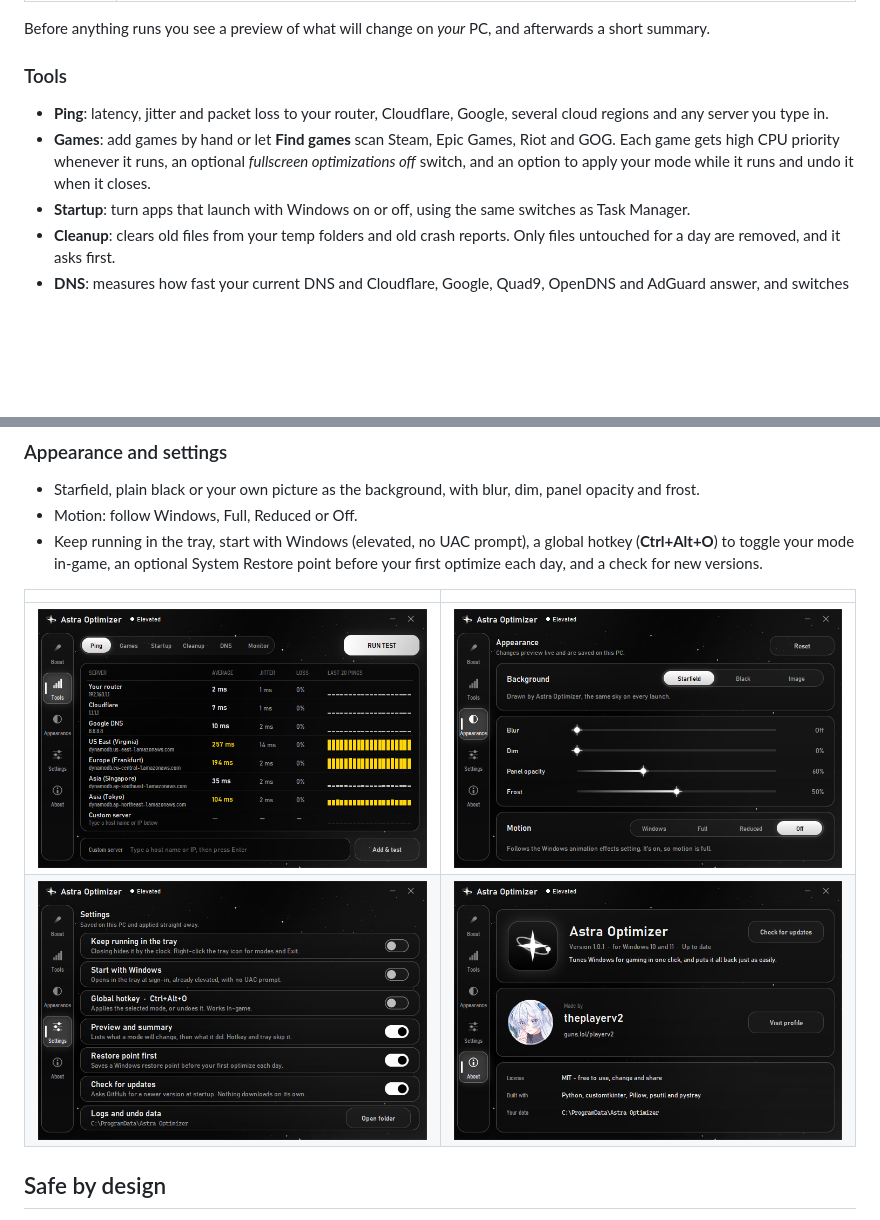
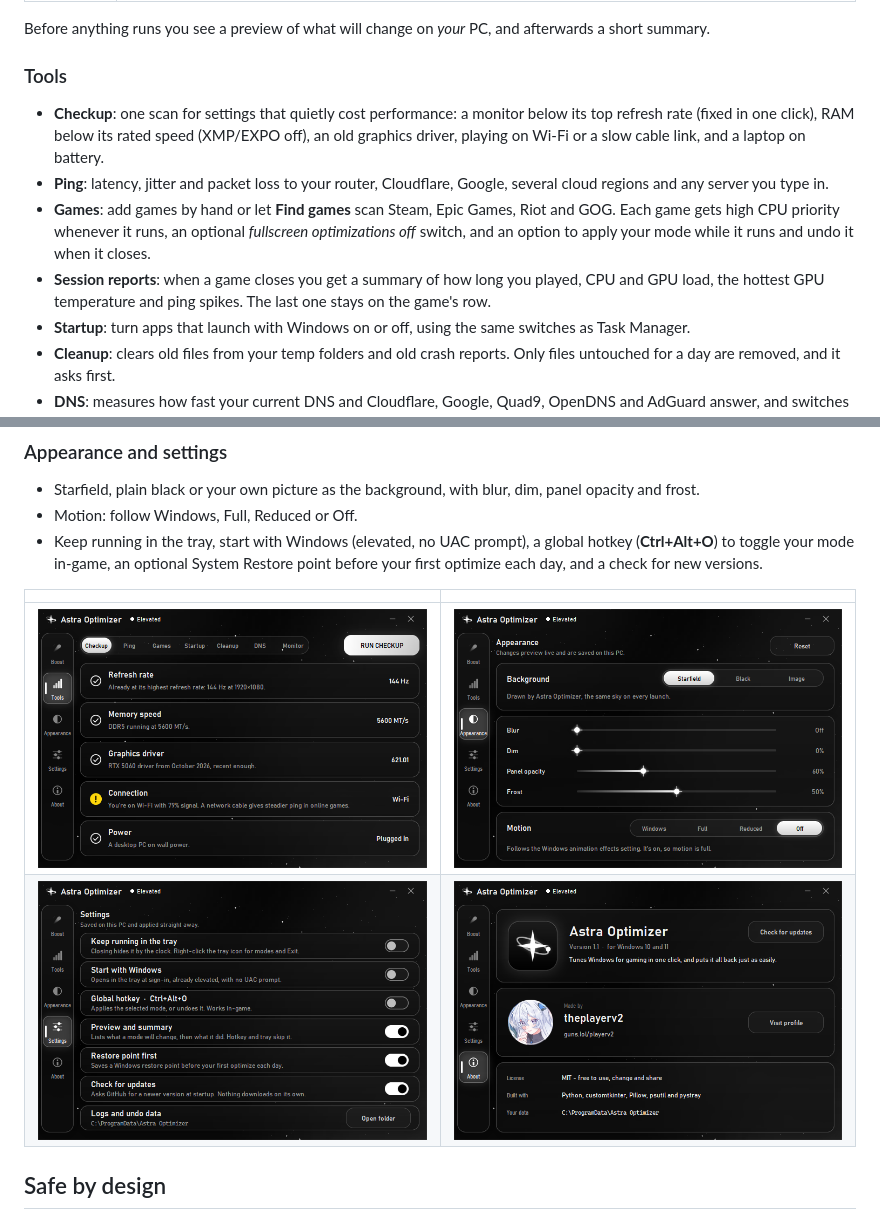
Before and after one commit to theplayerv2/astra-optimizer, a Markdown page: README.md, 2 parts joined by grey strips. Drawn GitHub-style; pictures changed too: docs/screenshots/about.png, docs/screenshots/tools-checkup.png (added); blank space fills up the shorter version.

```diff
--- a/README.md
+++ b/README.md
@@ -27,8 +27,10 @@ Before anything runs you see a preview of what will change on *your* PC, and aft
 
 ### Tools
 
+- **Checkup**: one scan for settings that quietly cost performance: a monitor below its top refresh rate (fixed in one click), RAM below its rated speed (XMP/EXPO off), an old graphics driver, playing on Wi-Fi or a slow cable link, and a laptop on battery.
 - **Ping**: latency, jitter and packet loss to your router, Cloudflare, Google, several cloud regions and any server you type in.
 - **Games**: add games by hand or let **Find games** scan Steam, Epic Games, Riot and GOG. Each game gets high CPU priority whenever it runs, an optional *fullscreen optimizations off* switch, and an option to apply your mode while it runs and undo it when it closes.
+- **Session reports**: when a game closes you get a summary of how long you played, CPU and GPU load, the hottest GPU temperature and ping spikes. The last one stays on the game's row.
 - **Startup**: turn apps that launch with Windows on or off, using the same switches as Task Manager.
 - **Cleanup**: clears old files from your temp folders and old crash reports. Only files untouched for a day are removed, and it asks first.
 - **DNS**: measures how fast your current DNS and Cloudflare, Google, Quad9, OpenDNS and AdGuard answer, and switches with one click. *Restore previous* puts your old setting back.
@@ -42,7 +44,7 @@ Before anything runs you see a preview of what will change on *your* PC, and aft
 
 | | |
 |---|---|
-| <img src="docs/screenshots/tools-ping.png" alt="Tools tab, ping tester"> | <img src="docs/screenshots/appearance.png" alt="Appearance tab"> |
+| <img src="docs/screenshots/tools-checkup.png" alt="Tools tab, gaming checkup"> | <img src="docs/screenshots/appearance.png" alt="Appearance tab"> |
 | <img src="docs/screenshots/settings.png" alt="Settings tab"> | <img src="docs/screenshots/about.png" alt="About tab"> |
 
 ## Safe by design
```
Also changed, not shown: 1 other file.
